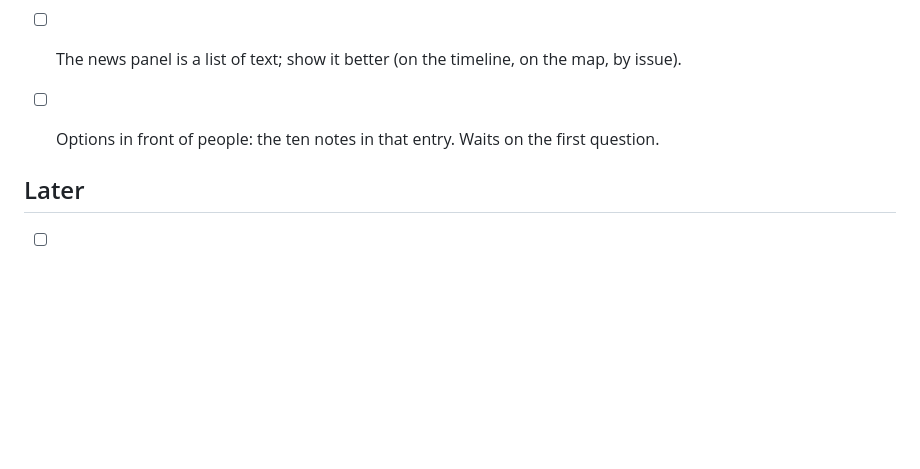
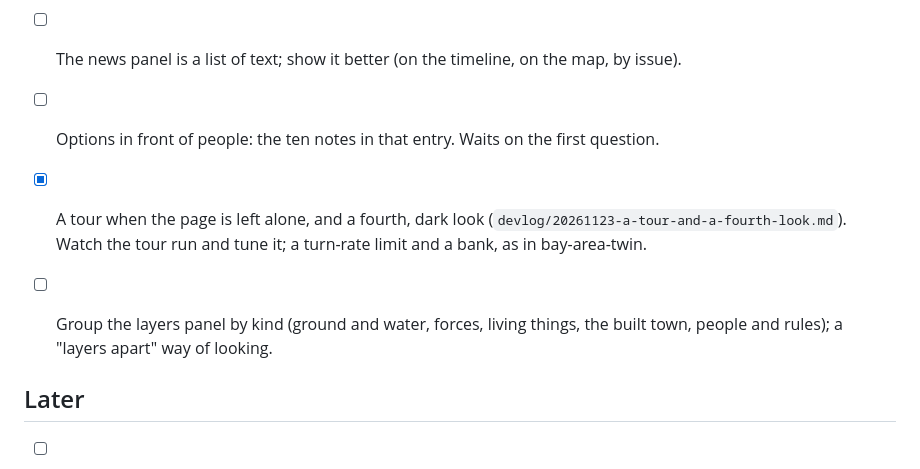
Before and after one commit to anselm/esimv1-playable-sausalito, a Markdown page: todo.md, the part around the change. Drawn GitHub-style; blank space fills up the shorter version.

```diff
--- a/todo.md
+++ b/todo.md
@@ -59,5 +59,8 @@ is marked (esimv1) and is also noted there.
 - [ ] The news panel is a list of text; show it better (on the timeline, on the map, by issue).
 - [ ] Options in front of people: the ten notes in that entry. Waits on the first question.
 
+- [x] A tour when the page is left alone, and a fourth, dark look (`devlog/20261123-a-tour-and-a-fourth-look.md`). Watch the tour run and tune it; a turn-rate limit and a bank, as in bay-area-twin.
+- [ ] Group the layers panel by kind (ground and water, forces, living things, the built town, people and rules); a "layers apart" way of looking.
+
 ## Later
 - [ ] Who maintains it. Tabled on 2026-11-22.
```
Also changed, not shown: devlog/20261123-a-tour-and-a-fourth-look.md (added, +47 -0 lines), devlog/img/20261123-systems-look.jpg (added), 1 other file.
